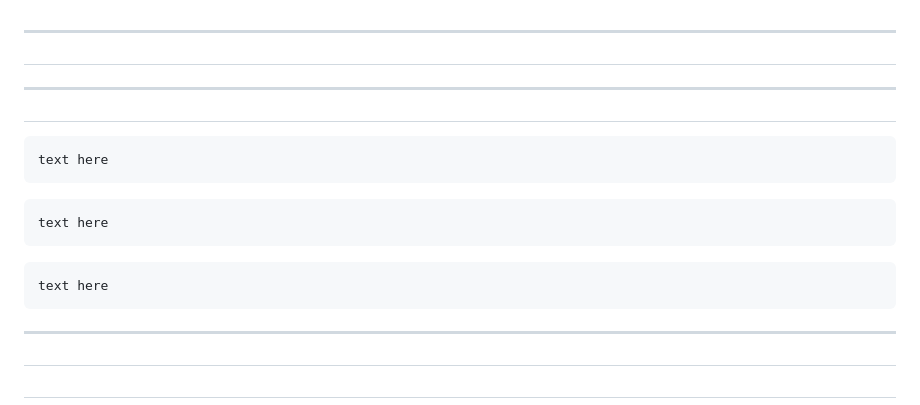
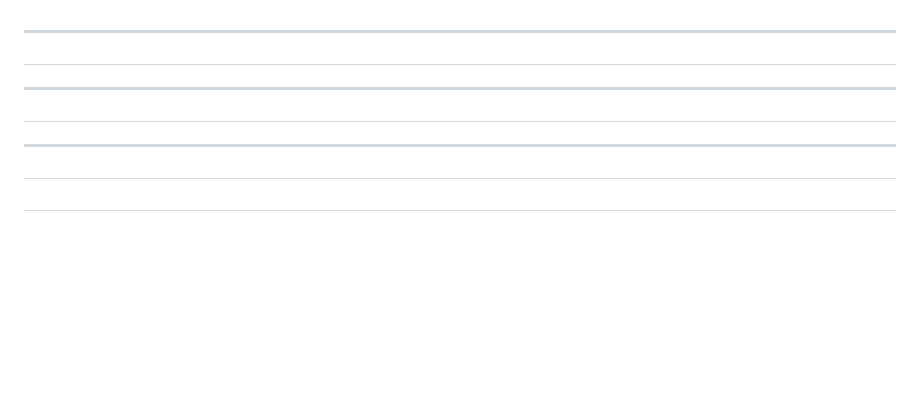
Before and after one commit to Anthony-Furjanic/brewsandchews, a Markdown page: README.md, the part around the change printed below. Drawn GitHub-style; blank space fills up the shorter version.

````diff
--- a/README.md
+++ b/README.md
@@ -141,23 +158,6 @@ ___
 
 
 
-```
-text here
-```
-
-
-
-```
-text here
-```
-
-```
-text here
-```
-
-
-
-
 <p align="center">
 <!-- <img src="./images/authRoutes.png"></p> -->
 
````
Also changed, not shown: other parts of README.md (+34 -14 lines), assets/images/brewery-fetch.png (added), assets/images/food-fetch.png (added), assets/images/food-fetch2.png (added), 2 other files.
